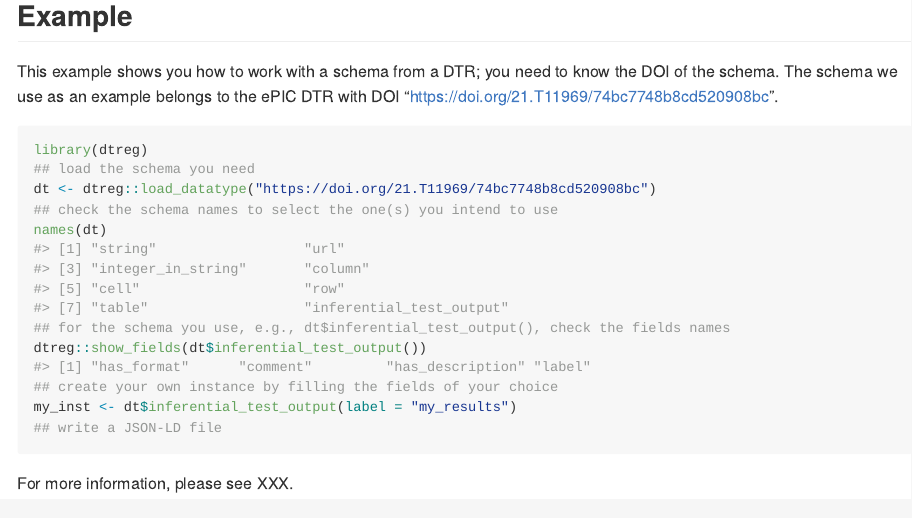
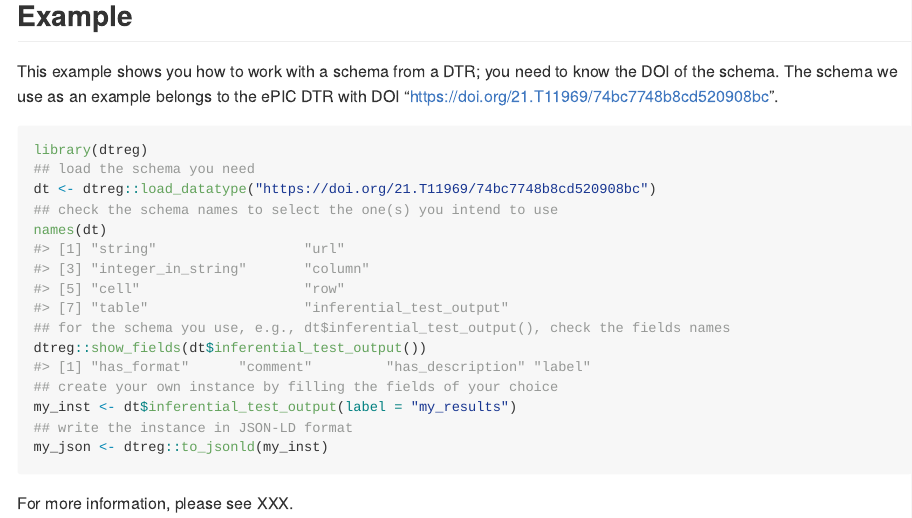
Before and after one commit to OlgaLezhnina/dtreg_R, an R Markdown document (README.Rmd): the page in a window 1100 px wide, from 390 px down. The pictures show the output file README.md that the author committed with the source, drawn offline in the style of GitHub.

Commit message:
update readme

````diff
--- a/README.Rmd
+++ b/README.Rmd
@@ -46,7 +46,8 @@ names(dt)
 dtreg::show_fields(dt$inferential_test_output())
 ## create your own instance by filling the fields of your choice
 my_inst <- dt$inferential_test_output(label = "my_results")
-## write a JSON-LD file
+## write the instance in JSON-LD format
+my_json <- dtreg::to_jsonld(my_inst)
 ```
 
 For more information, please see XXX.
````
Also changed, not shown: README.md.
